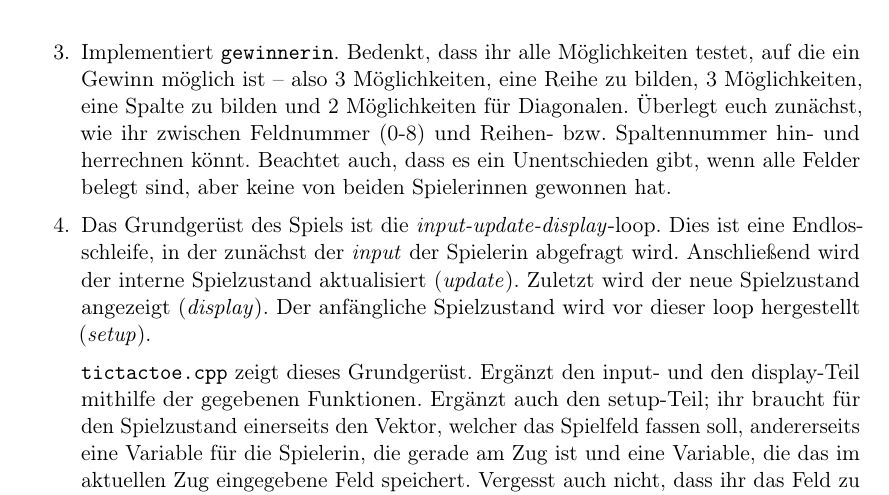
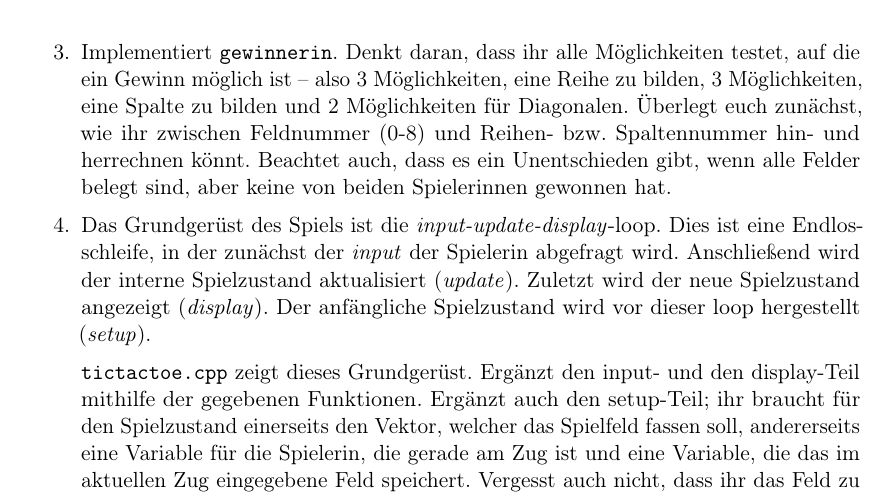
Before and after one commit to FachschaftMathPhysInfo/Programmiervorkurs, a LaTeX document (vorkurs.tex, which reads lektionen/tictactoe.tex): part of page 22 of 27, cut so that both start at the same text. Compiled offline with pdfLaTeX.

Commit message:
Update lektionen/tictactoe.tex
Co-authored-by: Tim Grube <115377141+Plebysnacc@users.noreply.github.com>

```diff
--- a/lektionen/tictactoe.tex
+++ b/lektionen/tictactoe.tex
@@ -51,7 +51,7 @@ implementieren.
           kann euch z.B. helfen, ein schöneres Feld auszugeben. Fangt am Besten
           mit einer einfachen Ausgabe an und macht sie dann immer „fancier“.
 
-    \item Implementiert \texttt{gewinnerin}. Bedenkt, dass ihr alle
+    \item Implementiert \texttt{gewinnerin}. Denkt daran, dass ihr alle
           Möglichkeiten testet, auf die ein Gewinn möglich ist -- also 3
           Möglichkeiten, eine Reihe zu bilden, 3 Möglichkeiten, eine Spalte zu
           bilden und 2 Möglichkeiten für Diagonalen. Überlegt euch zunächst, wie
```
